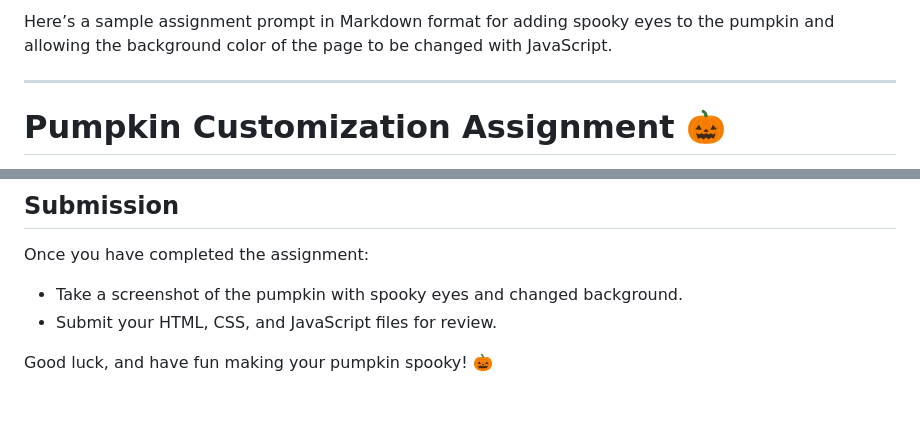
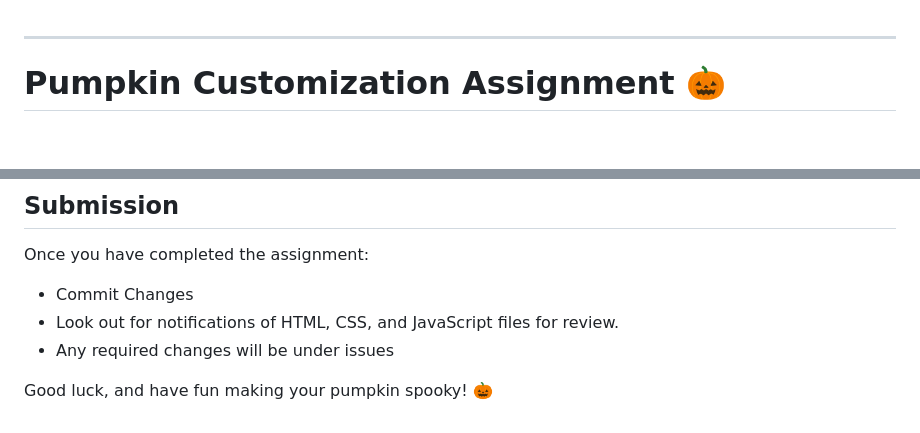
Before and after one commit to High-School-of-Computers-and-Technology/spooky_project, a Markdown page: README.md, 2 parts joined by grey strips. GitHub-like rendering; blank space fills up the shorter version.

```diff
--- a/README.md
+++ b/README.md
@@ -1,4 +1,4 @@
-Here’s a sample assignment prompt in Markdown format for adding spooky eyes to the pumpkin and allowing the background color of the page to be changed with JavaScript.
+
 
 ---
 
@@ -132,7 +132,8 @@ bgColorPicker.addEventListener('input', (event) => {
 
 Once you have completed the assignment:
 
-- Take a screenshot of the pumpkin with spooky eyes and changed background.
-- Submit your HTML, CSS, and JavaScript files for review.
+- Commit Changes
+- Look out for notifications of  HTML, CSS, and JavaScript files for review.
+- Any required changes will be under issues
 
 Good luck, and have fun making your pumpkin spooky! 🎃
```
